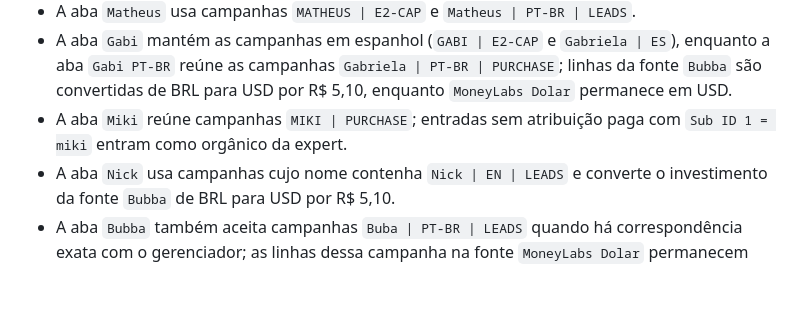
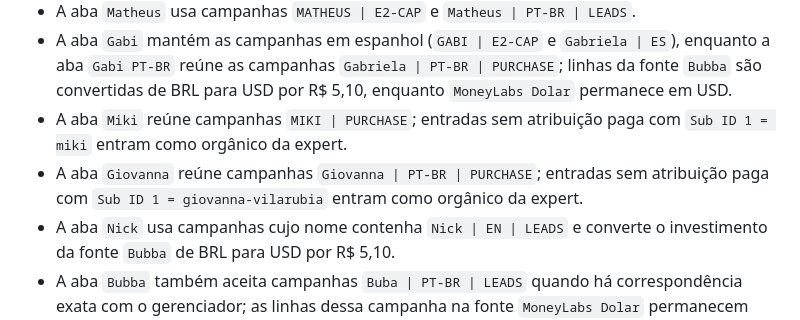
Before and after one commit to Lucasragg/agenciascale-money-labs, a Markdown page: README.md, the part around the change. Rendered like a GitHub page; blank space fills up the shorter version.

Commit message:
publish: README.md

```diff
--- a/README.md
+++ b/README.md
@@ -16,6 +16,7 @@ As vendas são identificadas pela coluna `Tipo de registro` (AA) com o valor nor
 - A aba `Matheus` usa campanhas `MATHEUS | E2-CAP` e `Matheus | PT-BR | LEADS`.
 - A aba `Gabi` mantém as campanhas em espanhol (`GABI | E2-CAP` e `Gabriela | ES`), enquanto a aba `Gabi PT-BR` reúne as campanhas `Gabriela | PT-BR | PURCHASE`; linhas da fonte `Bubba` são convertidas de BRL para USD por R$ 5,10, enquanto `MoneyLabs Dolar` permanece em USD.
 - A aba `Miki` reúne campanhas `MIKI | PURCHASE`; entradas sem atribuição paga com `Sub ID 1 = miki` entram como orgânico da expert.
+- A aba `Giovanna` reúne campanhas `Giovanna | PT-BR | PURCHASE`; entradas sem atribuição paga com `Sub ID 1 = giovanna-vilarubia` entram como orgânico da expert.
 - A aba `Nick` usa campanhas cujo nome contenha `Nick | EN | LEADS` e converte o investimento da fonte `Bubba` de BRL para USD por R$ 5,10.
 - A aba `Bubba` também aceita campanhas `Buba | PT-BR | LEADS` quando há correspondência exata com o gerenciador; as linhas dessa campanha na fonte `MoneyLabs Dolar` permanecem em USD.
 - O seletor global de período inclui os atalhos `Hoje` e `Ontem`, além de 7, 14, 30 dias e todo o histórico.
```
